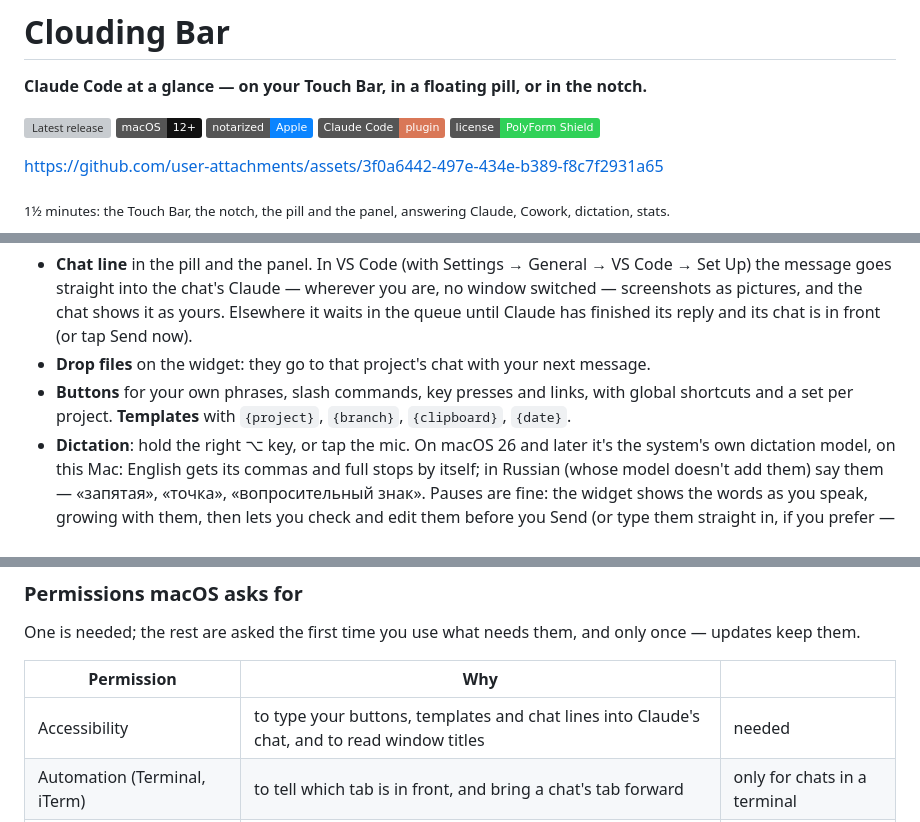
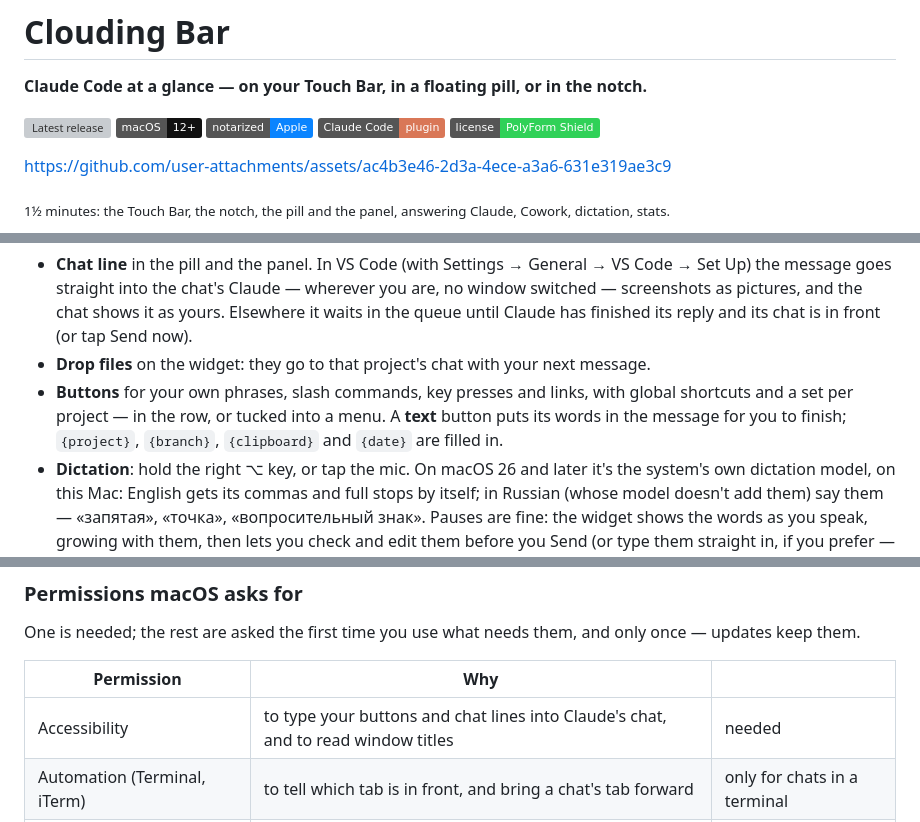
Before and after one commit to nikolanaidenko-eng/clouding-bar, a Markdown page: README.md, 3 parts joined by grey strips. Drawn GitHub-style; badges without logos; grey boxes are pictures that could not be loaded.

```diff
--- a/README.md
+++ b/README.md
@@ -10,7 +10,7 @@
   <a href="LICENSE"><img alt="PolyForm Shield license" src="https://img.shields.io/badge/license-PolyForm%20Shield-30D158"></a>
 </p>
 
-https://github.com/user-attachments/assets/3f0a6442-497e-434e-b389-f8c7f2931a65
+https://github.com/user-attachments/assets/ac4b3e46-2d3a-4ece-a3a6-631e319ae3c9
 
 <sub>1½ minutes: the Touch Bar, the notch, the pill and the panel, answering Claude, Cowork, dictation, stats.</sub>
 
@@ -100,8 +101,9 @@ A first version for **Windows** is in [windows/](windows/README.md).
 - **Drop files** on the widget: they go to that project's chat with your
   next message.
 - **Buttons** for your own phrases, slash commands, key presses and links,
-  with global shortcuts and a set per project. **Templates** with
-  `{project}`, `{branch}`, `{clipboard}`, `{date}`.
+  with global shortcuts and a set per project — in the row, or tucked into
+  a menu. A **text** button puts its words in the message for you to
+  finish; `{project}`, `{branch}`, `{clipboard}` and `{date}` are filled in.
 - **Dictation**: hold the right ⌥ key, or tap the mic. On macOS 26 and later
   it's the system's own dictation model, on this Mac: English gets its
   commas and full stops by itself; in Russian (whose model doesn't add
@@ -237,7 +239,7 @@ and only once — updates keep them.
 
 | Permission | Why | |
 |---|---|---|
-| Accessibility | to type your buttons, templates and chat lines into Claude's chat, and to read window titles | needed |
+| Accessibility | to type your buttons and chat lines into Claude's chat, and to read window titles | needed |
 | Automation (Terminal, iTerm) | to tell which tab is in front, and bring a chat's tab forward | only for chats in a terminal |
 | Microphone, Speech Recognition | dictation | only if you dictate |
 | Screen Recording | the screenshot button | only if you use it |
```
Also changed, not shown: other parts of README.md (+10 -9 lines), docs/images/panel.png, docs/images/tour.png, 10 other files.
